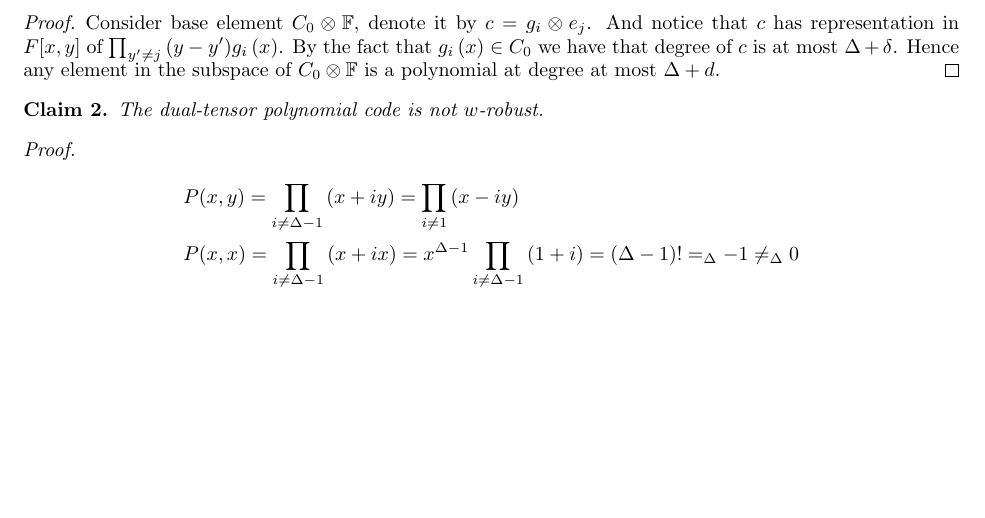
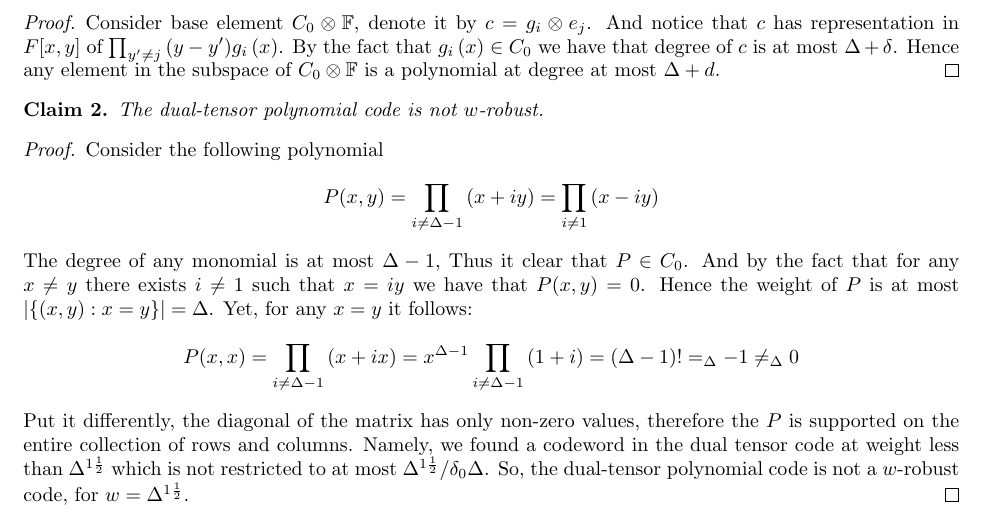
Before and after one commit to dudupo/Academic, a LaTeX paper (projects/NLTES_project/ltc_ldpc/poly_qldpc.tex): part of page 2 of 3, cut so that both start at the same text, the shorter picture padded with empty space. Compiled offline with pdfLaTeX.

Commit message:
compiling -Sun Apr  2 05:53:57 PM IDT 2023

```diff
--- a/projects/NLTES_project/ltc_ldpc/poly_qldpc.tex
+++ b/projects/NLTES_project/ltc_ldpc/poly_qldpc.tex
@@ -133,14 +133,20 @@ Consider base element $ C_{0} \otimes \mathbb{F} $, denote it by $c = g_{i} \oti
 \end{claim}
 
 \begin{proof}
-
+Consider the following polynomial
   \begin{equation*}
     \begin{split}
 %      & P(x,y) = \Delta - 1 + \mathbf{1}_{ x = y } \\
-     & P(x,y) = \prod_{i \neq \Delta - 1}{ \left( x + i y \right)  }=\prod_{i \neq  1}{ \left( x - i y \right)  } \\
-     & P(x,x) = \prod_{i \neq \Delta - 1}{ \left( x + i x \right)  }= x^{\Delta-1}\prod_{i \neq \Delta - 1}{ \left( 1 + i \right) } = \left( \Delta-1 \right)!  =_{\Delta} -1  \neq_{\Delta} 0
+      P(x,y) = \prod_{i \neq \Delta - 1}{ \left( x + i y \right)  }=\prod_{i \neq  1}{ \left( x - i y \right)  }
+         \end{split}
+  \end{equation*}
+  The degree of any monomial is at most $\Delta-1$, Thus it clear that $P \in C_{0}$. And     by the fact that for any $x \neq y$ there exists $i\neq 1 $ such that $x = iy$ we have that $P(x,y) = 0$. Hence the weight of $P$ is at most $|\{ (x,y) : x = y \}|= \Delta$. Yet, for any $x = y$ it follows:
+  \begin{equation*}
+    \begin{split}
+       P(x,x) = \prod_{i \neq \Delta - 1}{ \left( x + i x \right)  }= x^{\Delta-1}\prod_{i \neq \Delta - 1}{ \left( 1 + i \right) } = \left( \Delta-1 \right)!  =_{\Delta} -1  \neq_{\Delta} 0
     \end{split}
   \end{equation*}
+  Put it differently, the diagonal of the matrix has only non-zero values, therefore the $P$ is supported on the entire collection of rows and columns. Namely, we found a codeword in the dual tensor code at weight less than $\Delta^{1 \frac{1}{2}}$ which is not restricted to at most $\Delta^{1 \frac{1}{2}} / \delta_{0}\Delta$. So, the dual-tensor polynomial code is not a $w$-robust code,  for $w = \Delta^{1 \frac{1}{2}}$.
 \end{proof}
 \printbibliography
 \end{document}
```
Also changed, not shown: projects/pdfs/poly_qldpc.pdf.
